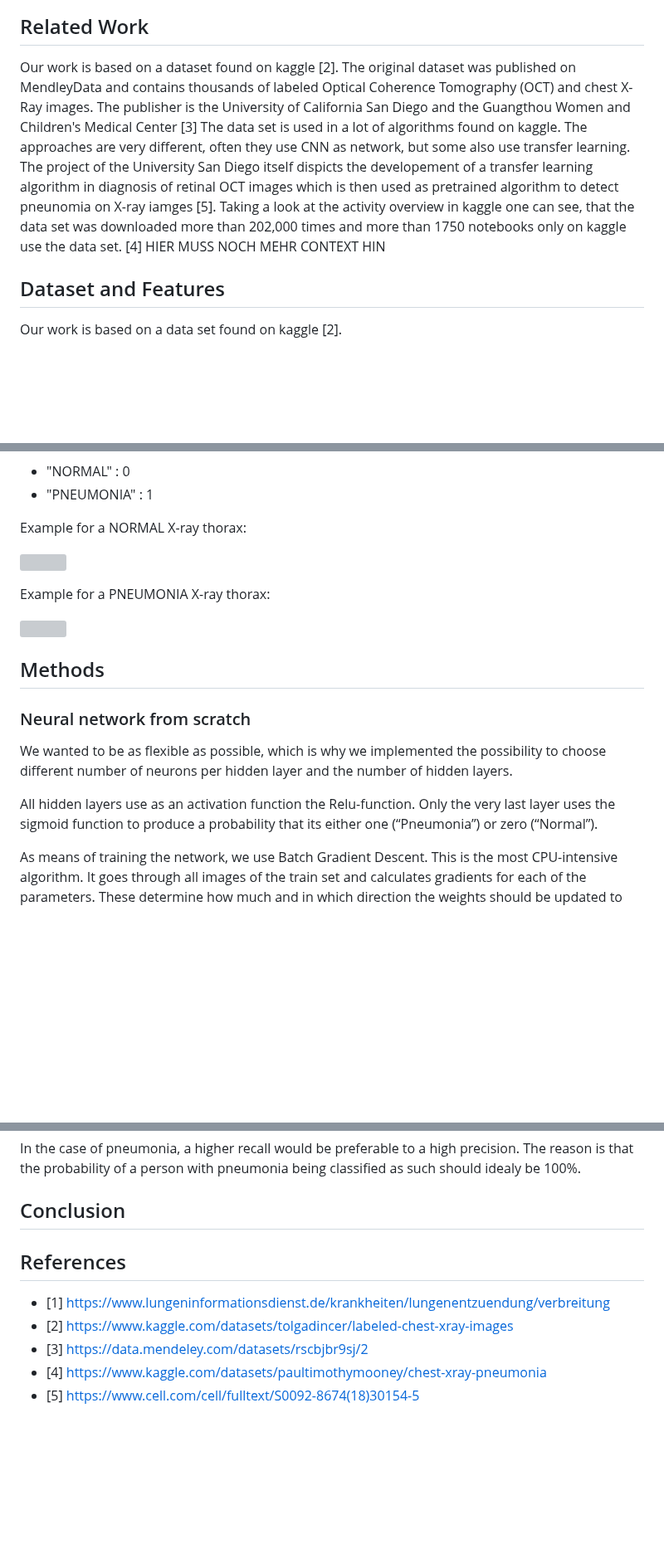
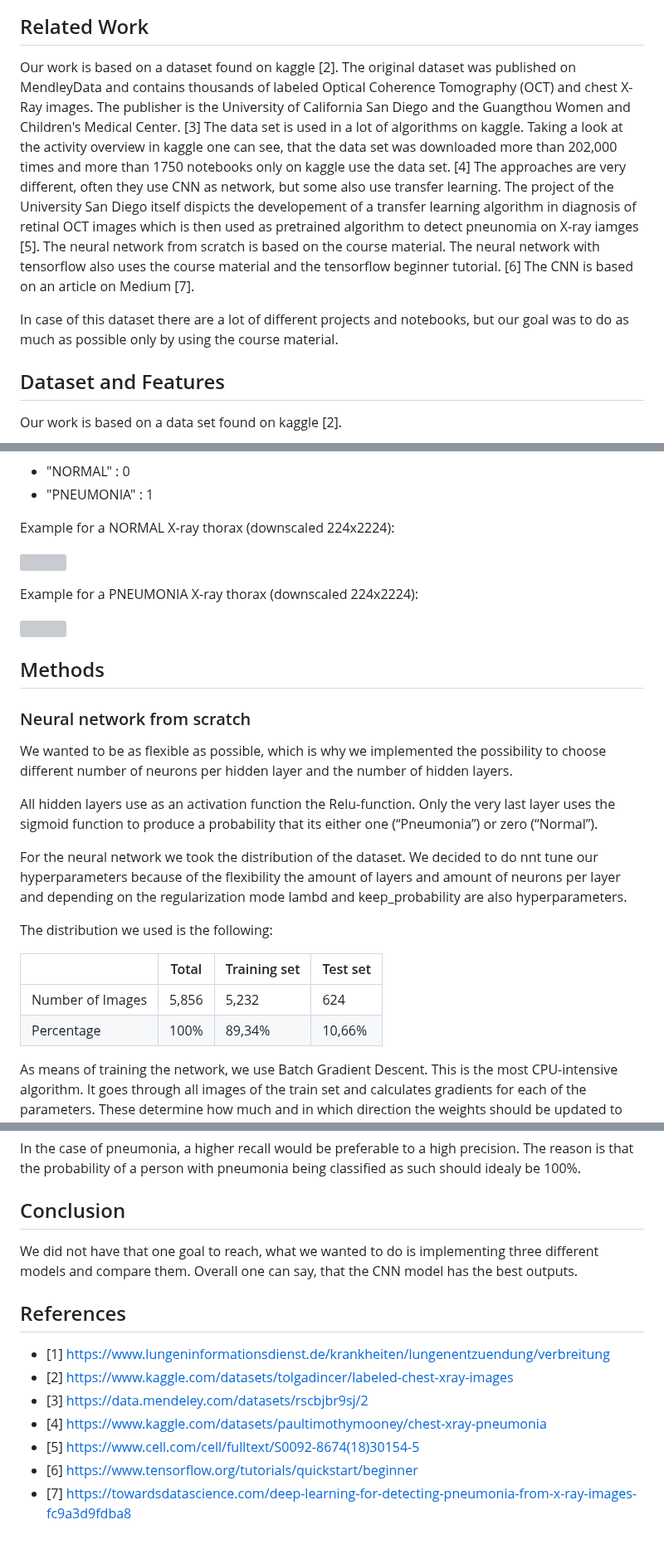
Before and after one commit to leeeaaa/PneumoniaDetection, a Markdown page: README.md, 3 parts joined by grey strips. Shown at 83% size. Rendered like a GitHub page; blank space fills up the shorter version; grey boxes are pictures that could not be loaded.

Commit message:
cahnegd Readme

```diff
--- a/README.md
+++ b/README.md
@@ -33,8 +33,11 @@ The goal is to see what different results each version produces, to analyze how
 
 ## Related Work
 
-Our work is based on a dataset found on kaggle [2]. The original dataset was published on MendleyData and contains thousands of labeled Optical Coherence Tomography (OCT) and chest X-Ray images. The publisher is the University of California San Diego and the Guangthou Women and Children's Medical Center [3] The data set is used in a lot of algorithms found on kaggle. The approaches are very different, often they use CNN as network, but some also use transfer learning. The project of the University San Diego itself dispicts the developement of a transfer learning algorithm in diagnosis of retinal OCT images which is then used as pretrained algorithm to detect pneunomia on X-ray iamges [5]. Taking a look at the activity overview in kaggle one can see, that the data set was downloaded more than 202,000 times and more than 1750 notebooks only on kaggle use the data set. [4]
-HIER MUSS NOCH MEHR CONTEXT HIN
+Our work is based on a dataset found on kaggle [2]. The original dataset was published on MendleyData and contains thousands of labeled Optical Coherence Tomography (OCT) and chest X-Ray images. The publisher is the University of California San Diego and the Guangthou Women and Children's Medical Center. [3] The data set is used in a lot of algorithms on kaggle. Taking a look at the activity overview in kaggle one can see, that the data set was downloaded more than 202,000 times and more than 1750 notebooks only on kaggle use the data set. [4] The approaches are very different, often they use CNN as network, but some also use transfer learning. The project of the University San Diego itself dispicts the developement of a transfer learning algorithm in diagnosis of retinal OCT images which is then used as pretrained algorithm to detect pneunomia on X-ray iamges [5].
+The neural network from scratch is based on the course material. The neural network with tensorflow also uses the course material and the tensorflow beginner tutorial. [6] The CNN is based on an article on Medium [7].
+
+In case of this dataset there are a lot of different projects and notebooks, but our goal was to do as much as possible only by using the course material.
+
 
 ## Dataset and Features
 
@@ -70,11 +68,11 @@ This dataset is treated as a classification problem. Here we only classify two d
 - "NORMAL" : 0
 - "PNEUMONIA" : 1
 
-Example for a NORMAL X-ray thorax:
+Example for a NORMAL X-ray thorax (downscaled 224x2224):
 
 ![](scaled_chest_xray/test/NORMAL/NORMAL-1049278-0001.jpeg)
 
-Example for a PNEUMONIA X-ray thorax:
+Example for a PNEUMONIA X-ray thorax (downscaled 224x2224):
 
 ![](scaled_chest_xray/test/PNEUMONIA/BACTERIA-1135262-0004.jpeg)
 
@@ -85,6 +83,15 @@ Example for a PNEUMONIA X-ray thorax:
 We wanted to be as flexible as possible, which is why we implemented the possibility to choose different number of neurons per hidden layer and the number of hidden layers.
 
 All hidden layers use as an activation function the Relu-function. Only the very last layer uses the sigmoid function to produce a probability that its either one (“Pneumonia”) or zero (“Normal”).
+
+For the neural network we took the distribution of the dataset. We decided to do nnt tune our hyperparameters because of the flexibility the amount of layers and amount of neurons per layer and depending on the regularization mode lambd and keep_probability are also hyperparameters.
+
+The distribution we used is the following:
+
+|                  | Total | Training set | Test set |
+| ---------------- | ----- | ------------ | -------- |
+| Number of Images | 5,856 | 5,232        | 624      |
+| Percentage       | 100%  | 89,34%       | 10,66%   |
 
 As means of training the network, we use Batch Gradient Descent. This is the most CPU-intensive algorithm. It goes through all images of the train set and calculates gradients for each of the parameters. These determine how much and in which direction the weights should be updated to lower the cost.
 
@@ -210,6 +222,9 @@ In the case of pneumonia, a higher recall would be preferable to a high precisio
 
 ## Conclusion
 
+We did not have that one goal to reach, what we wanted to do is implementing three different models and compare them. Overall one can say, that the CNN model has the best outputs.
+
+
 ## References
 
 - [1] https://www.lungeninformationsdienst.de/krankheiten/lungenentzuendung/verbreitung
@@ -217,3 +232,5 @@ In the case of pneumonia, a higher recall would be preferable to a high precisio
 - [3] https://data.mendeley.com/datasets/rscbjbr9sj/2
 - [4] https://www.kaggle.com/datasets/paultimothymooney/chest-xray-pneumonia
 - [5] https://www.cell.com/cell/fulltext/S0092-8674(18)30154-5
+- [6] https://www.tensorflow.org/tutorials/quickstart/beginner
+- [7] https://towardsdatascience.com/deep-learning-for-detecting-pneumonia-from-x-ray-images-fc9a3d9fdba8
```
Also changed, not shown: other parts of README.md (+7 -7 lines).
